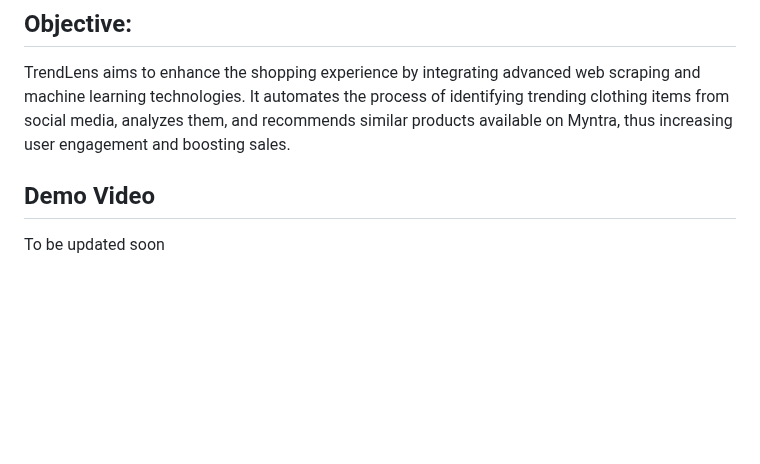
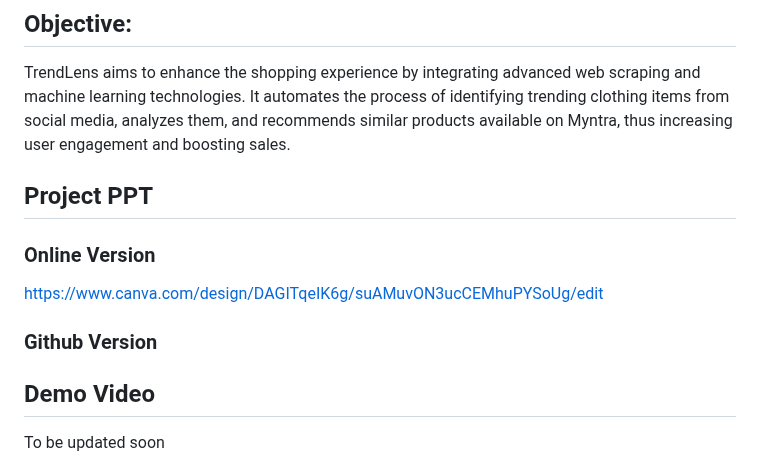
Before and after one commit to Riya79hp/TrendLensmyntra, a Markdown page: README.md, the part around the change. Rendered like a GitHub page; blank space fills up the shorter version.

```diff
--- a/README.md
+++ b/README.md
@@ -1,6 +1,14 @@
 # TrendLens
 ## Objective:
 TrendLens aims to enhance the shopping experience by integrating advanced web scraping and machine learning technologies. It automates the process of identifying trending clothing items from social media, analyzes them, and recommends similar products available on Myntra, thus increasing user engagement and boosting sales.
+
+## Project PPT
+### Online Version
+https://www.canva.com/design/DAGITqeIK6g/suAMuvON3ucCEMhuPYSoUg/edit
+### Github Version
+
+
+
 
 ## Demo Video
 To be updated soon
```
